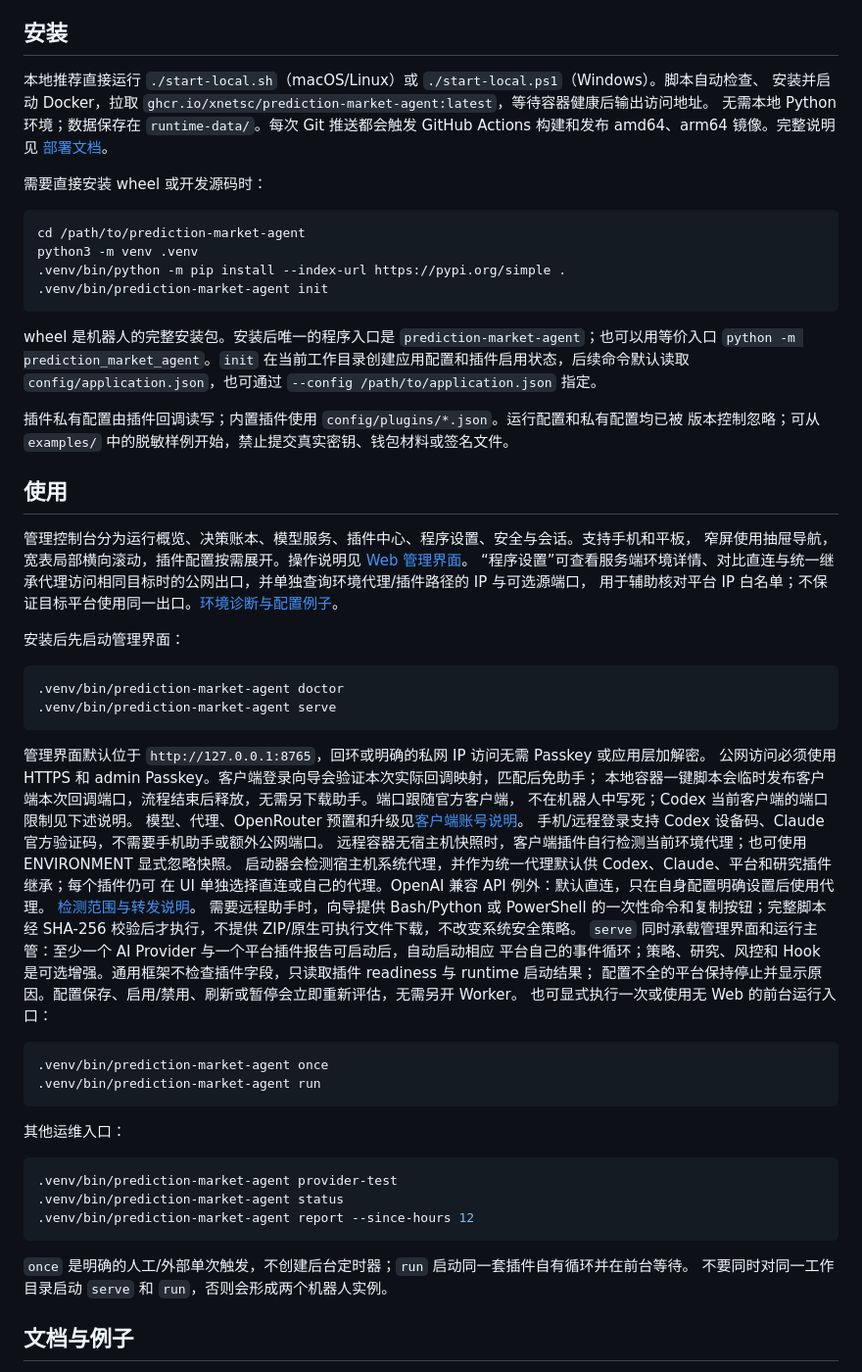
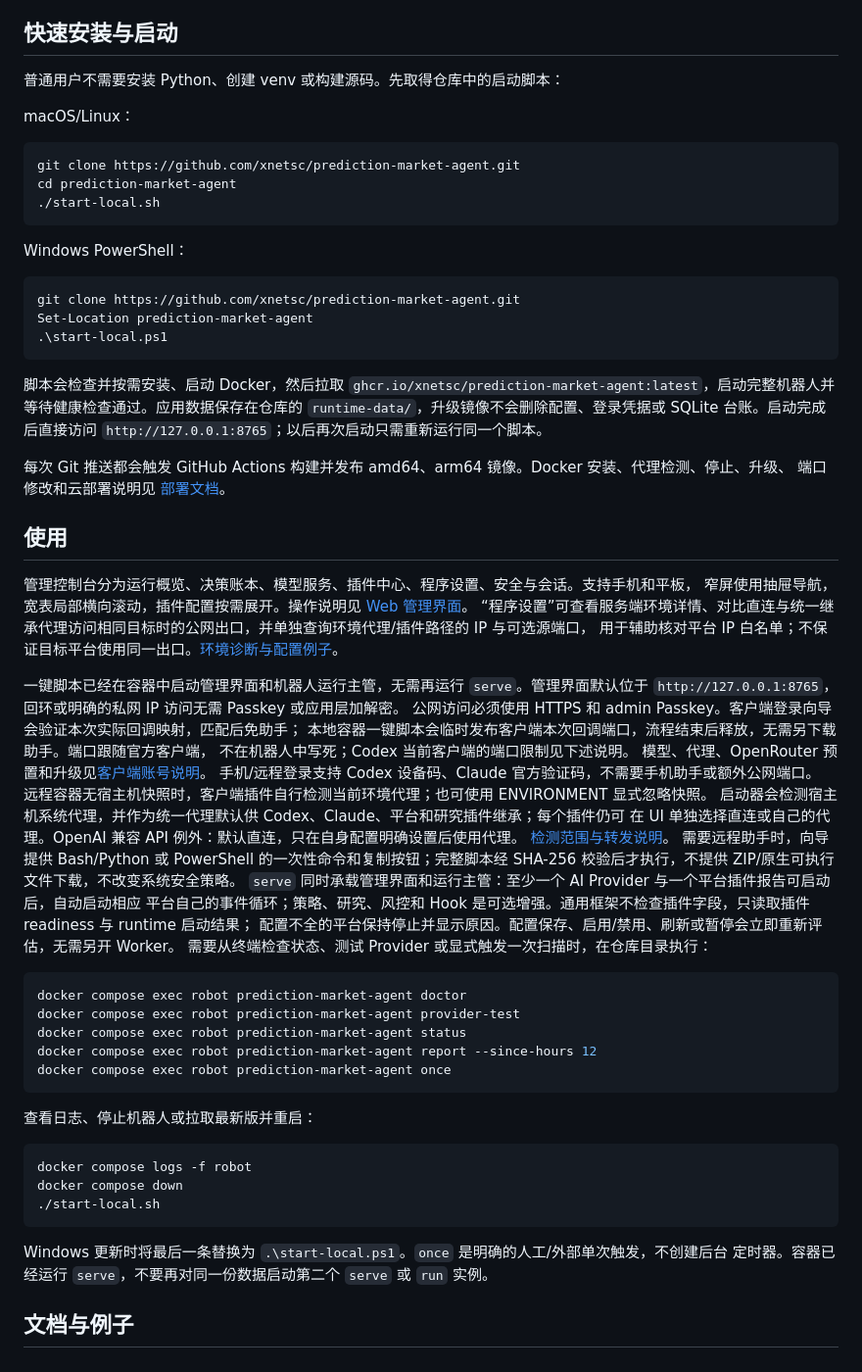
Before and after one commit to xnetsc/prediction-market-agent, a Markdown page: README.md, the part around one of its changes. Shown at 98% size. GitHub-like rendering.

Commit message:
Document container-first installation

````diff
--- a/README.md
+++ b/README.md
@@ -34,28 +34,33 @@ Prediction 与 Polymarket API 插件，以及 Codex、Claude、OpenAI-compatible
   提示；决策先显示结论与原因，技术详情按需展开。操作步骤见 [Web 控制台](docs/WEB_UI.md)。
 - quote、order、fill、cancel、redeem、transfer、Agent tool/decision 均有 before/after Hook。
 
-## 安装
+## 快速安装与启动
 
-本地推荐直接运行 `./start-local.sh`（macOS/Linux）或 `./start-local.ps1`（Windows）。脚本自动检查、
-安装并启动 Docker，拉取 `ghcr.io/xnetsc/prediction-market-agent:latest`，等待容器健康后输出访问地址。
-无需本地 Python 环境；数据保存在 `runtime-data/`。每次 Git 推送都会触发 GitHub Actions 构建和发布
-amd64、arm64 镜像。完整说明见 [部署文档](docs/DEPLOYMENT.md)。
+普通用户不需要安装 Python、创建 venv 或构建源码。先取得仓库中的启动脚本：
 
-需要直接安装 wheel 或开发源码时：
+macOS/Linux：
 
 ```bash
-cd /path/to/prediction-market-agent
-python3 -m venv .venv
-.venv/bin/python -m pip install --index-url https://pypi.org/simple .
-.venv/bin/prediction-market-agent init
+git clone https://github.com/xnetsc/prediction-market-agent.git
+cd prediction-market-agent
+./start-local.sh
 ```
 
-wheel 是机器人的完整安装包。安装后唯一的程序入口是 `prediction-market-agent`；也可以用等价入口
-`python -m prediction_market_agent`。`init` 在当前工作目录创建应用配置和插件启用状态，后续命令默认读取
-`config/application.json`，也可通过 `--config /path/to/application.json` 指定。
+Windows PowerShell：
 
-插件私有配置由插件回调读写；内置插件使用 `config/plugins/*.json`。运行配置和私有配置均已被
-版本控制忽略；可从 `examples/` 中的脱敏样例开始，禁止提交真实密钥、钱包材料或签名文件。
+```powershell
+git clone https://github.com/xnetsc/prediction-market-agent.git
+Set-Location prediction-market-agent
+.\start-local.ps1
+```
+
+脚本会检查并按需安装、启动 Docker，然后拉取
+`ghcr.io/xnetsc/prediction-market-agent:latest`，启动完整机器人并等待健康检查通过。应用数据保存在仓库的
+`runtime-data/`，升级镜像不会删除配置、登录凭据或 SQLite 台账。启动完成后直接访问
+`http://127.0.0.1:8765`；以后再次启动只需重新运行同一个脚本。
+
+每次 Git 推送都会触发 GitHub Actions 构建并发布 amd64、arm64 镜像。Docker 安装、代理检测、停止、升级、
+端口修改和云部署说明见 [部署文档](docs/DEPLOYMENT.md)。
 
 ## 使用
 
@@ -64,14 +69,8 @@ wheel 是机器人的完整安装包。安装后唯一的程序入口是 `predic
 “程序设置”可查看服务端环境详情、对比直连与统一继承代理访问相同目标时的公网出口，并单独查询环境代理/插件路径的 IP 与可选源端口，
 用于辅助核对平台 IP 白名单；不保证目标平台使用同一出口。[环境诊断与配置例子](docs/ENVIRONMENT.md)。
 
-安装后先启动管理界面：
-
-```bash
-.venv/bin/prediction-market-agent doctor
-.venv/bin/prediction-market-agent serve
-```
-
-管理界面默认位于 `http://127.0.0.1:8765`，回环或明确的私网 IP 访问无需 Passkey 或应用层加解密。
+一键脚本已经在容器中启动管理界面和机器人运行主管，无需再运行 `serve`。管理界面默认位于
+`http://127.0.0.1:8765`，回环或明确的私网 IP 访问无需 Passkey 或应用层加解密。
 公网访问必须使用 HTTPS 和 admin Passkey。客户端登录向导会验证本次实际回调映射，匹配后免助手；
 本地容器一键脚本会临时发布客户端本次回调端口，流程结束后释放，无需另下载助手。端口跟随官方客户端，
 不在机器人中写死；Codex 当前客户端的端口限制见下述说明。
@@ -87,23 +86,26 @@ wheel 是机器人的完整安装包。安装后唯一的程序入口是 `predic
 平台自己的事件循环；策略、研究、风控和 Hook 是可选增强。通用框架不检查插件字段，只读取插件
 readiness 与 runtime 启动结果；
 配置不全的平台保持停止并显示原因。配置保存、启用/禁用、刷新或暂停会立即重新评估，无需另开 Worker。
-也可显式执行一次或使用无 Web 的前台运行入口：
+需要从终端检查状态、测试 Provider 或显式触发一次扫描时，在仓库目录执行：
 
 ```bash
-.venv/bin/prediction-market-agent once
-.venv/bin/prediction-market-agent run
+docker compose exec robot prediction-market-agent doctor
+docker compose exec robot prediction-market-agent provider-test
+docker compose exec robot prediction-market-agent status
+docker compose exec robot prediction-market-agent report --since-hours 12
+docker compose exec robot prediction-market-agent once
 ```
 
-其他运维入口：
+查看日志、停止机器人或拉取最新版并重启：
 
 ```bash
-.venv/bin/prediction-market-agent provider-test
-.venv/bin/prediction-market-agent status
-.venv/bin/prediction-market-agent report --since-hours 12
+docker compose logs -f robot
+docker compose down
+./start-local.sh
 ```
 
-`once` 是明确的人工/外部单次触发，不创建后台定时器；`run` 启动同一套插件自有循环并在前台等待。
-不要同时对同一工作目录启动 `serve` 和 `run`，否则会形成两个机器人实例。
+Windows 更新时将最后一条替换为 `.\start-local.ps1`。`once` 是明确的人工/外部单次触发，不创建后台
+定时器。容器已经运行 `serve`，不要再对同一份数据启动第二个 `serve` 或 `run` 实例。
 
 ## 文档与例子
 
````
Also changed, not shown: other parts of README.md (+18 -1 lines).
